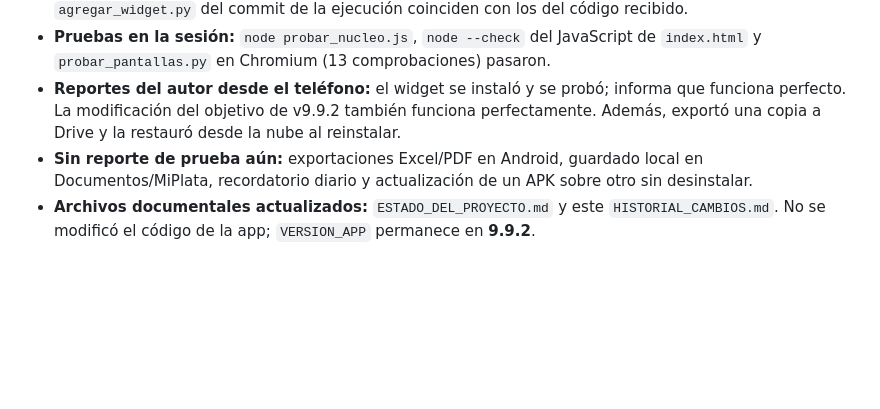
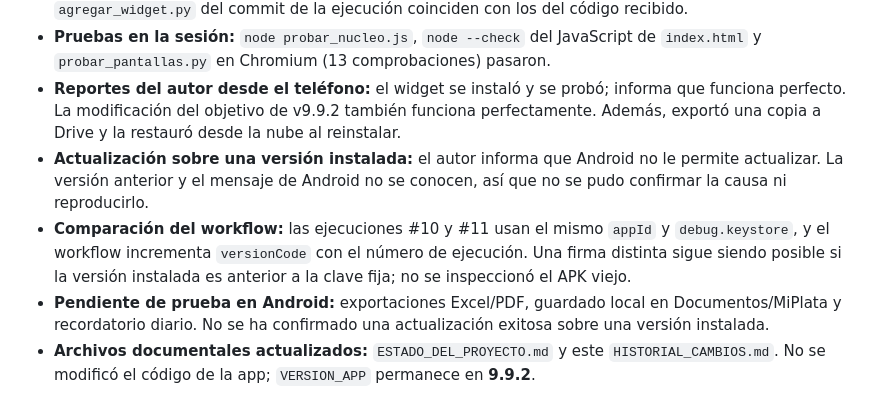
Before and after one commit to bustosmartin181-dotcom/Mi-plata, a Markdown page: HISTORIAL_CAMBIOS.md, the part around the change. Drawn GitHub-style; blank space fills up the shorter version.

Commit message:
Documentar diagnóstico pendiente de actualización

```diff
--- a/HISTORIAL_CAMBIOS.md
+++ b/HISTORIAL_CAMBIOS.md
@@ -66,7 +66,9 @@ Fecha de cambios de código: **2026-10-16**. Actualización de estado y pruebas:
 - **Correspondencia con el ZIP:** los archivos `index.html`, `.github/workflows/construir-apk.yml` y `agregar_widget.py` del commit de la ejecución coinciden con los del código recibido.
 - **Pruebas en la sesión:** `node probar_nucleo.js`, `node --check` del JavaScript de `index.html` y `probar_pantallas.py` en Chromium (13 comprobaciones) pasaron.
 - **Reportes del autor desde el teléfono:** el widget se instaló y se probó; informa que funciona perfecto. La modificación del objetivo de v9.9.2 también funciona perfectamente. Además, exportó una copia a Drive y la restauró desde la nube al reinstalar.
-- **Sin reporte de prueba aún:** exportaciones Excel/PDF en Android, guardado local en Documentos/MiPlata, recordatorio diario y actualización de un APK sobre otro sin desinstalar.
+- **Actualización sobre una versión instalada:** el autor informa que Android no le permite actualizar. La versión anterior y el mensaje de Android no se conocen, así que no se pudo confirmar la causa ni reproducirlo.
+- **Comparación del workflow:** las ejecuciones #10 y #11 usan el mismo `appId` y `debug.keystore`, y el workflow incrementa `versionCode` con el número de ejecución. Una firma distinta sigue siendo posible si la versión instalada es anterior a la clave fija; no se inspeccionó el APK viejo.
+- **Pendiente de prueba en Android:** exportaciones Excel/PDF, guardado local en Documentos/MiPlata y recordatorio diario. No se ha confirmado una actualización exitosa sobre una versión instalada.
 - **Archivos documentales actualizados:** `ESTADO_DEL_PROYECTO.md` y este `HISTORIAL_CAMBIOS.md`. No se modificó el código de la app; `VERSION_APP` permanece en **9.9.2**.
 
 ## Entregas
```
